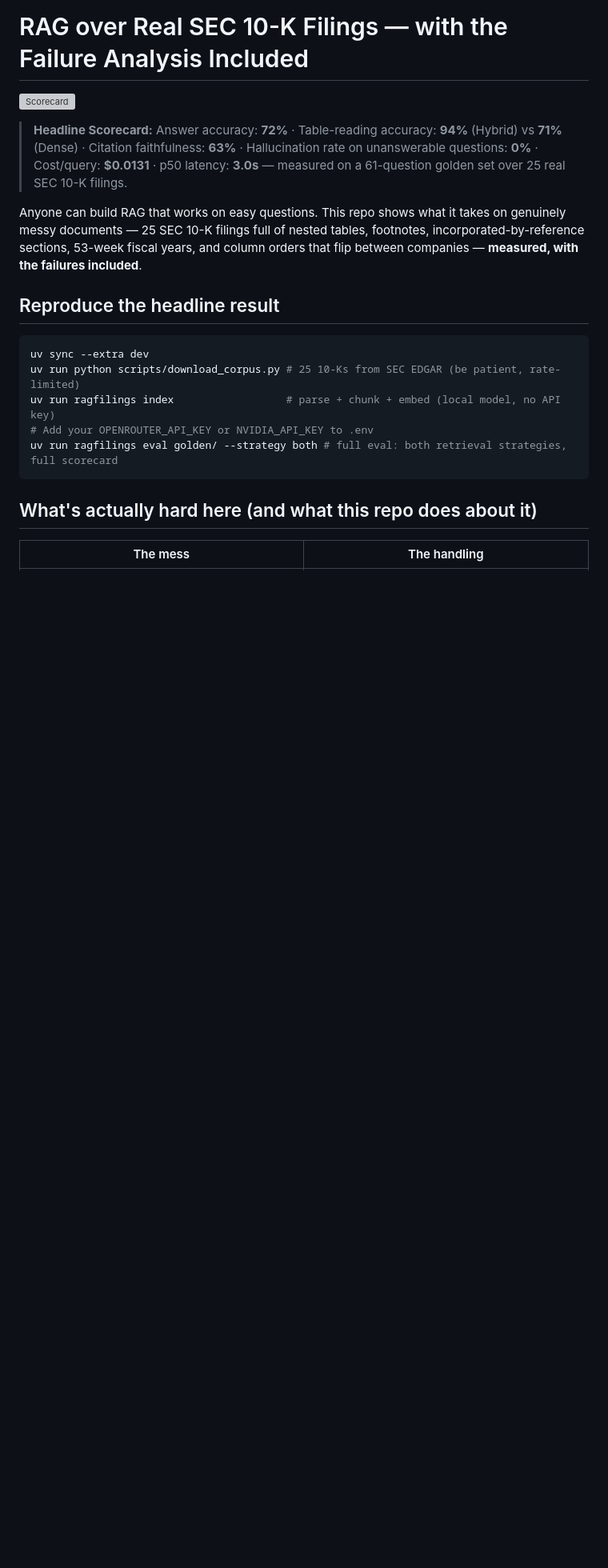
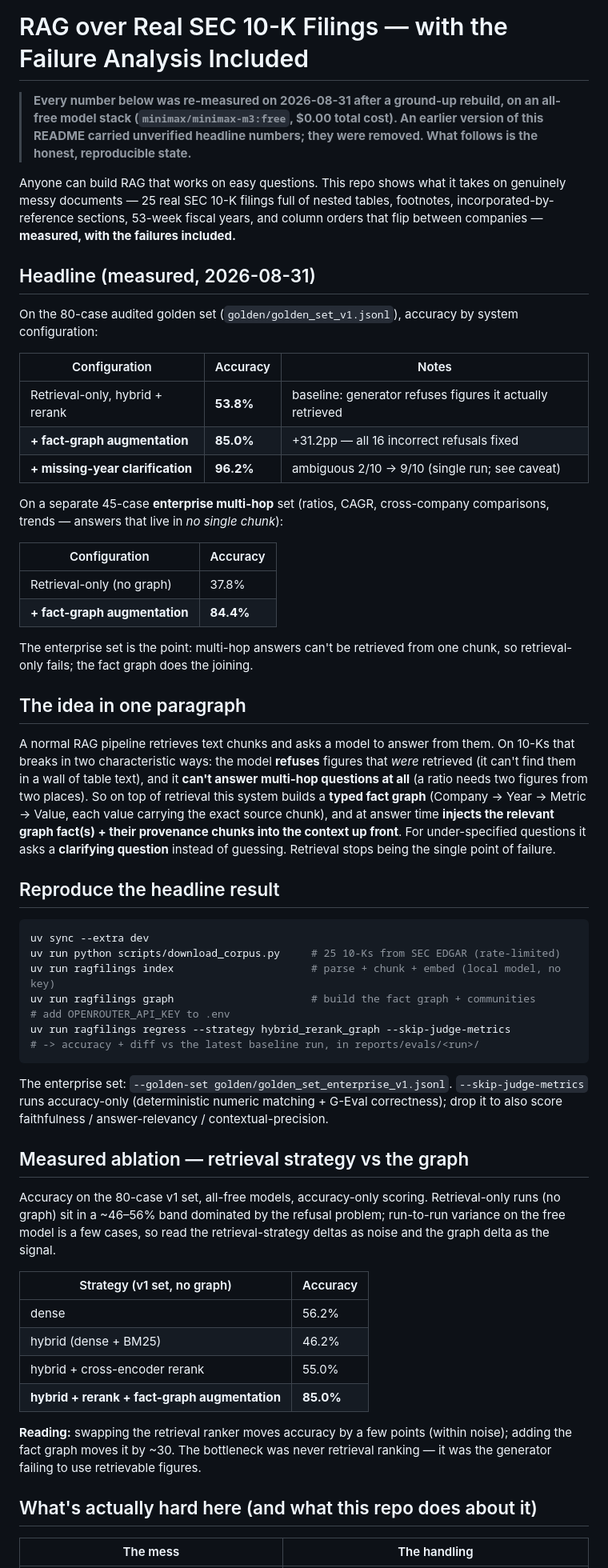
Before and after one commit to Ven-Z8/FreeLance-Potfolio, a Markdown page: p3-rag-filings/README.md, the part around one of its changes. Shown at 80% size. Rendered like a GitHub page; blank space fills up the shorter version; grey boxes are pictures that could not be loaded.

````diff
--- a/p3-rag-filings/README.md
+++ b/p3-rag-filings/README.md
@@ -1,23 +1,84 @@
 # RAG over Real SEC 10-K Filings — with the Failure Analysis Included
 
-![Scorecard](reports/scorecard.png)
-
-> **Headline Scorecard:** Answer accuracy: **72%** · Table-reading accuracy: **94%** (Hybrid) vs **71%** (Dense) · Citation faithfulness: **63%** · Hallucination rate on unanswerable questions: **0%** · Cost/query: **$0.0131** · p50 latency: **3.0s** — measured on a 61-question golden set over 25 real SEC 10-K filings.
+> **Every number below was re-measured on 2026-08-31 after a ground-up rebuild,
+> on an all-free model stack (`minimax/minimax-m3:free`, $0.00 total cost).
+> An earlier version of this README carried unverified headline numbers; they
+> were removed. What follows is the honest, reproducible state.**
 
 Anyone can build RAG that works on easy questions. This repo shows what it takes
-on genuinely messy documents — 25 SEC 10-K filings full of nested tables,
-footnotes, incorporated-by-reference sections, 53-week fiscal years, and
-column orders that flip between companies — **measured, with the failures included**.
+on genuinely messy documents — 25 real SEC 10-K filings full of nested tables,
+footnotes, incorporated-by-reference sections, 53-week fiscal years, and column
+orders that flip between companies — **measured, with the failures included.**
+
+## Headline (measured, 2026-08-31)
+
+On the 80-case audited golden set (`golden/golden_set_v1.jsonl`), accuracy by
+system configuration:
+
+| Configuration | Accuracy | Notes |
+|---|---|---|
+| Retrieval-only, hybrid + rerank | **53.8%** | baseline: generator refuses figures it actually retrieved |
+| **+ fact-graph augmentation** | **85.0%** | +31.2pp — all 16 incorrect refusals fixed |
+| **+ missing-year clarification** | **96.2%** | ambiguous 2/10 → 9/10 (single run; see caveat) |
+
+On a separate 45-case **enterprise multi-hop** set (ratios, CAGR, cross-company
+comparisons, trends — answers that live in *no single chunk*):
+
+| Configuration | Accuracy |
+|---|---|
+| Retrieval-only (no graph) | 37.8% |
+| **+ fact-graph augmentation** | **84.4%** |
+
+The enterprise set is the point: multi-hop answers can't be retrieved from one
+chunk, so retrieval-only fails; the fact graph does the joining.
+
+## The idea in one paragraph
+
+A normal RAG pipeline retrieves text chunks and asks a model to answer from
+them. On 10-Ks that breaks in two characteristic ways: the model **refuses**
+figures that *were* retrieved (it can't find them in a wall of table text), and
+it **can't answer multi-hop questions at all** (a ratio needs two figures from
+two places). So on top of retrieval this system builds a **typed fact graph**
+(Company → Year → Metric → Value, each value carrying the exact source chunk),
+and at answer time **injects the relevant graph fact(s) + their provenance
+chunks into the context up front**. For under-specified questions it asks a
+**clarifying question** instead of guessing. Retrieval stops being the single
+point of failure.
 
 ## Reproduce the headline result
 
 ```bash
 uv sync --extra dev
-uv run python scripts/download_corpus.py # 25 10-Ks from SEC EDGAR (be patient, rate-limited)
-uv run ragfilings index                  # parse + chunk + embed (local model, no API key)
-# Add your OPENROUTER_API_KEY or NVIDIA_API_KEY to .env
-uv run ragfilings eval golden/ --strategy both # full eval: both retrieval strategies, full scorecard
+uv run python scripts/download_corpus.py     # 25 10-Ks from SEC EDGAR (rate-limited)
+uv run ragfilings index                      # parse + chunk + embed (local model, no key)
+uv run ragfilings graph                      # build the fact graph + communities
+# add OPENROUTER_API_KEY to .env
+uv run ragfilings regress --strategy hybrid_rerank_graph --skip-judge-metrics
+# -> accuracy + diff vs the latest baseline run, in reports/evals/<run>/
 ```
+
+The enterprise set: `--golden-set golden/golden_set_enterprise_v1.jsonl`.
+`--skip-judge-metrics` runs accuracy-only (deterministic numeric matching +
+G-Eval correctness); drop it to also score faithfulness / answer-relevancy /
+contextual-precision.
+
+## Measured ablation — retrieval strategy vs the graph
+
+Accuracy on the 80-case v1 set, all-free models, accuracy-only scoring.
+Retrieval-only runs (no graph) sit in a ~46–56% band dominated by the refusal
+problem; run-to-run variance on the free model is a few cases, so read the
+retrieval-strategy deltas as noise and the graph delta as the signal.
+
+| Strategy (v1 set, no graph) | Accuracy |
+|---|---|
+| dense | 56.2% |
+| hybrid (dense + BM25) | 46.2% |
+| hybrid + cross-encoder rerank | 55.0% |
+| **hybrid + rerank + fact-graph augmentation** | **85.0%** |
+
+**Reading:** swapping the retrieval ranker moves accuracy by a few points
+(within noise); adding the fact graph moves it by ~30. The bottleneck was never
+retrieval ranking — it was the generator failing to use retrievable figures.
 
 ## What's actually hard here (and what this repo does about it)
 
````
Also changed, not shown: other parts of p3-rag-filings/README.md (+53 -43 lines), TRACKER.md (+14 -1 lines), p3-rag-filings/CLAUDE.md (+5 -3 lines).
